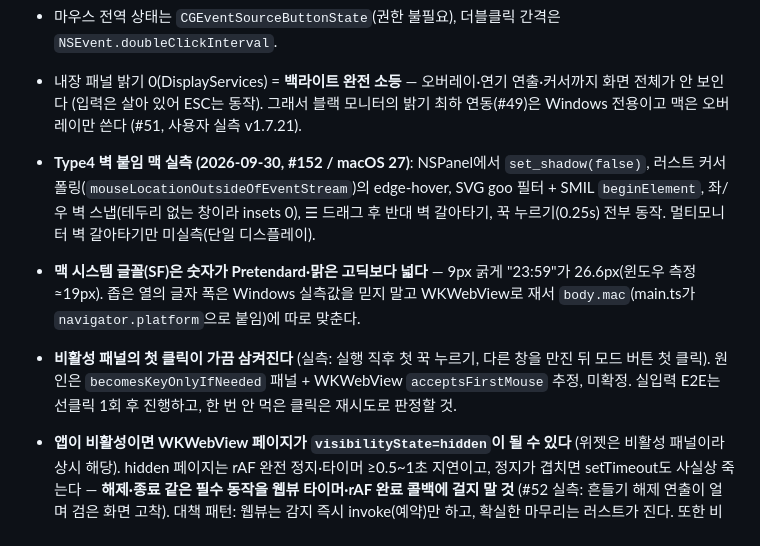
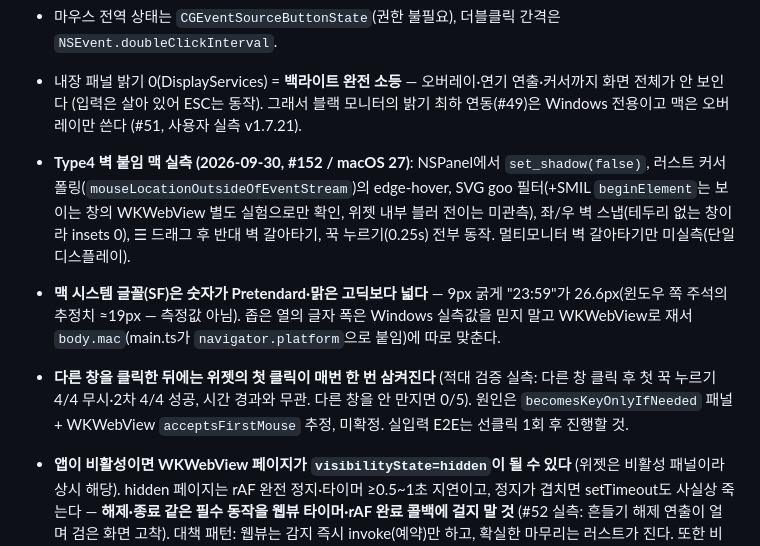
Before and after one commit to Youkamii/switcher, a Markdown page: CLAUDE.md, the part around the change. GitHub-like rendering.

Commit message:
docs: Type4 macOS 실측 기록의 오기를 적대 검증 결과로 바로잡는다 (#152)
- 첫 클릭 삼킴은 "가끔"이 아니라 다른 창을 클릭한 뒤 매번 한 번(4/4),
  그 밖에는 0/5 — 시간 경과와 무관.
- "윈도우 측정 ≈19px"는 측정값이 아니라 윈도우 쪽 주석의 추정치.
- SMIL 블러 전이는 별도 WKWebView 실험으로만 확인, 위젯 내부는 미관측.

Co-Authored-By: Claude Fable 5.1 <noreply@anthropic.com>
(cherry picked from commit c03c6ae5eeb012ae3a404d983b6a58cc7b470851)

```diff
--- a/CLAUDE.md
+++ b/CLAUDE.md
@@ -53,7 +53,7 @@
 - GUI 앱(Finder 실행)은 셸 PATH를 모른다 — CLI 경로는 로그인 셸(`zsh -lc command -v`)과 관례 경로(`~/.local/bin` 등)로 해석한다 (login.rs `resolve_program`).
 - 마우스 전역 상태는 `CGEventSourceButtonState`(권한 불필요), 더블클릭 간격은 `NSEvent.doubleClickInterval`.
 - 내장 패널 밝기 0(DisplayServices) = **백라이트 완전 소등** — 오버레이·연기 연출·커서까지 화면 전체가 안 보인다 (입력은 살아 있어 ESC는 동작). 그래서 블랙 모니터의 밝기 최하 연동(#49)은 Windows 전용이고 맥은 오버레이만 쓴다 (#51, 사용자 실측 v1.7.21).
-- **Type4 벽 붙임 맥 실측 (2026-09-30, #152 / macOS 27)**: NSPanel에서 `set_shadow(false)`, 러스트 커서 폴링(`mouseLocationOutsideOfEventStream`)의 edge-hover, SVG goo 필터 + SMIL `beginElement`, 좌/우 벽 스냅(테두리 없는 창이라 insets 0), ☰ 드래그 후 반대 벽 갈아타기, 꾹 누르기(0.25s) 전부 동작. 멀티모니터 벽 갈아타기만 미실측(단일 디스플레이).
-- **맥 시스템 글꼴(SF)은 숫자가 Pretendard·맑은 고딕보다 넓다** — 9px 굵게 "23:59"가 26.6px(윈도우 측정 ≈19px). 좁은 열의 글자 폭은 Windows 실측값을 믿지 말고 WKWebView로 재서 `body.mac`(main.ts가 `navigator.platform`으로 붙임)에 따로 맞춘다.
-- **비활성 패널의 첫 클릭이 가끔 삼켜진다** (실측: 실행 직후 첫 꾹 누르기, 다른 창을 만진 뒤 모드 버튼 첫 클릭). 원인은 `becomesKeyOnlyIfNeeded` 패널 + WKWebView `acceptsFirstMouse` 추정, 미확정. 실입력 E2E는 선클릭 1회 후 진행하고, 한 번 안 먹은 클릭은 재시도로 판정할 것.
+- **Type4 벽 붙임 맥 실측 (2026-09-30, #152 / macOS 27)**: NSPanel에서 `set_shadow(false)`, 러스트 커서 폴링(`mouseLocationOutsideOfEventStream`)의 edge-hover, SVG goo 필터(+SMIL `beginElement`는 보이는 창의 WKWebView 별도 실험으로만 확인, 위젯 내부 블러 전이는 미관측), 좌/우 벽 스냅(테두리 없는 창이라 insets 0), ☰ 드래그 후 반대 벽 갈아타기, 꾹 누르기(0.25s) 전부 동작. 멀티모니터 벽 갈아타기만 미실측(단일 디스플레이).
+- **맥 시스템 글꼴(SF)은 숫자가 Pretendard·맑은 고딕보다 넓다** — 9px 굵게 "23:59"가 26.6px(윈도우 쪽 주석의 추정치 ≈19px — 측정값 아님). 좁은 열의 글자 폭은 Windows 실측값을 믿지 말고 WKWebView로 재서 `body.mac`(main.ts가 `navigator.platform`으로 붙임)에 따로 맞춘다.
+- **다른 창을 클릭한 뒤에는 위젯의 첫 클릭이 매번 한 번 삼켜진다** (적대 검증 실측: 다른 창 클릭 후 첫 꾹 누르기 4/4 무시·2차 4/4 성공, 시간 경과와 무관. 다른 창을 안 만지면 0/5). 원인은 `becomesKeyOnlyIfNeeded` 패널 + WKWebView `acceptsFirstMouse` 추정, 미확정. 실입력 E2E는 선클릭 1회 후 진행할 것.
 - **앱이 비활성이면 WKWebView 페이지가 `visibilityState=hidden`이 될 수 있다** (위젯은 비활성 패널이라 상시 해당). hidden 페이지는 rAF 완전 정지·타이머 ≥0.5~1초 지연이고, 정지가 겹치면 setTimeout도 사실상 죽는다 — **해제·종료 같은 필수 동작을 웹뷰 타이머·rAF 완료 콜백에 걸지 말 것** (#52 실측: 흔들기 해제 연출이 얼며 검은 화면 고착). 대책 패턴: 웹뷰는 감지 즉시 invoke(예약)만 하고, 확실한 마무리는 러스트가 진다. 또한 비활성 앱의 창은 마우스 이벤트 자체를 못 받으므로 전역 폴링(CGEventCreate 커서 좌표 — 권한 불필요) 기반 네이티브 백업이 필요하다 (lib.rs `ShakeTracker`).
```
